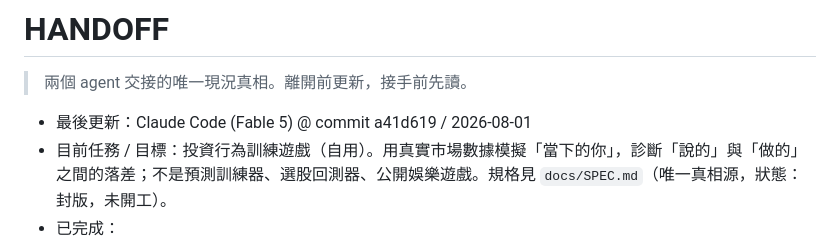
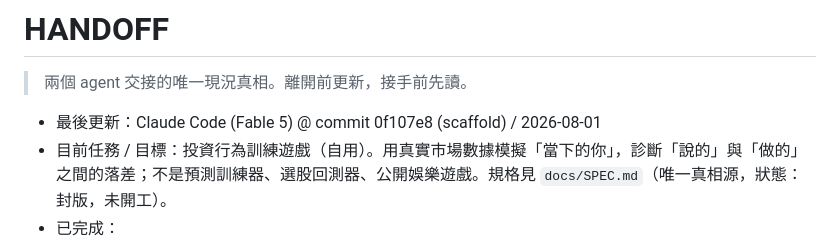
Before and after one commit to jiawei0601/investment-game, a Markdown page: HANDOFF.md, the part around the change. GitHub-like rendering.

Commit message:
docs: 回填 HANDOFF 的 scaffold commit hash

```diff
--- a/HANDOFF.md
+++ b/HANDOFF.md
@@ -2,7 +2,7 @@
 
 > 兩個 agent 交接的唯一現況真相。離開前更新，接手前先讀。
 
-- 最後更新：Claude Code (Fable 5) @ commit a41d619 / 2026-08-01
+- 最後更新：Claude Code (Fable 5) @ commit 0f107e8 (scaffold) / 2026-08-01
 - 目前任務 / 目標：投資行為訓練遊戲（自用）。用真實市場數據模擬「當下的你」，診斷「說的」與「做的」之間的落差；不是預測訓練器、選股回測器、公開娛樂遊戲。規格見 `docs/SPEC.md`（唯一真相源，狀態：封版，未開工）。
 - 已完成：
   - 規格經 grill-me 完整逼問收斂並封版於 `docs/SPEC.md`（v1.0）。
```
